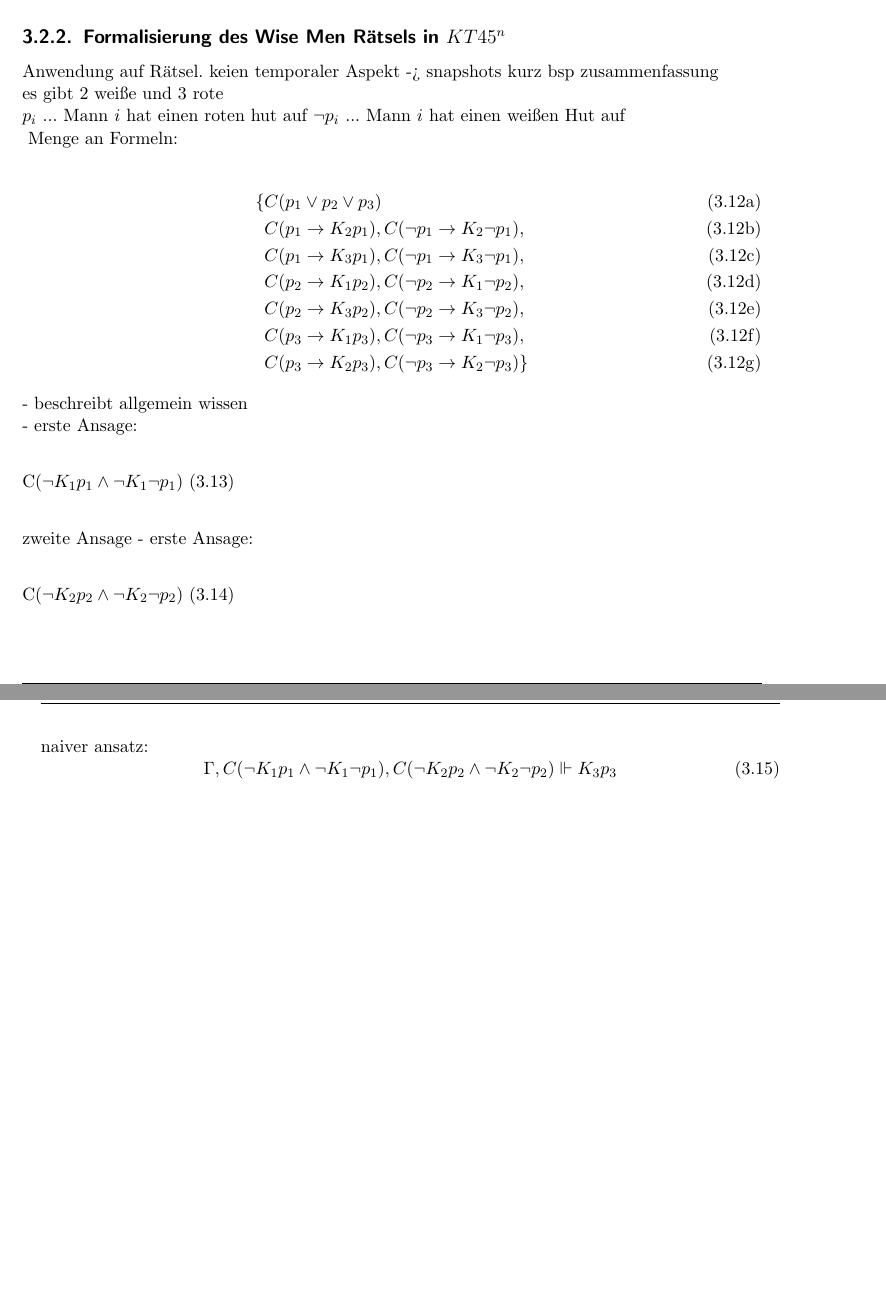
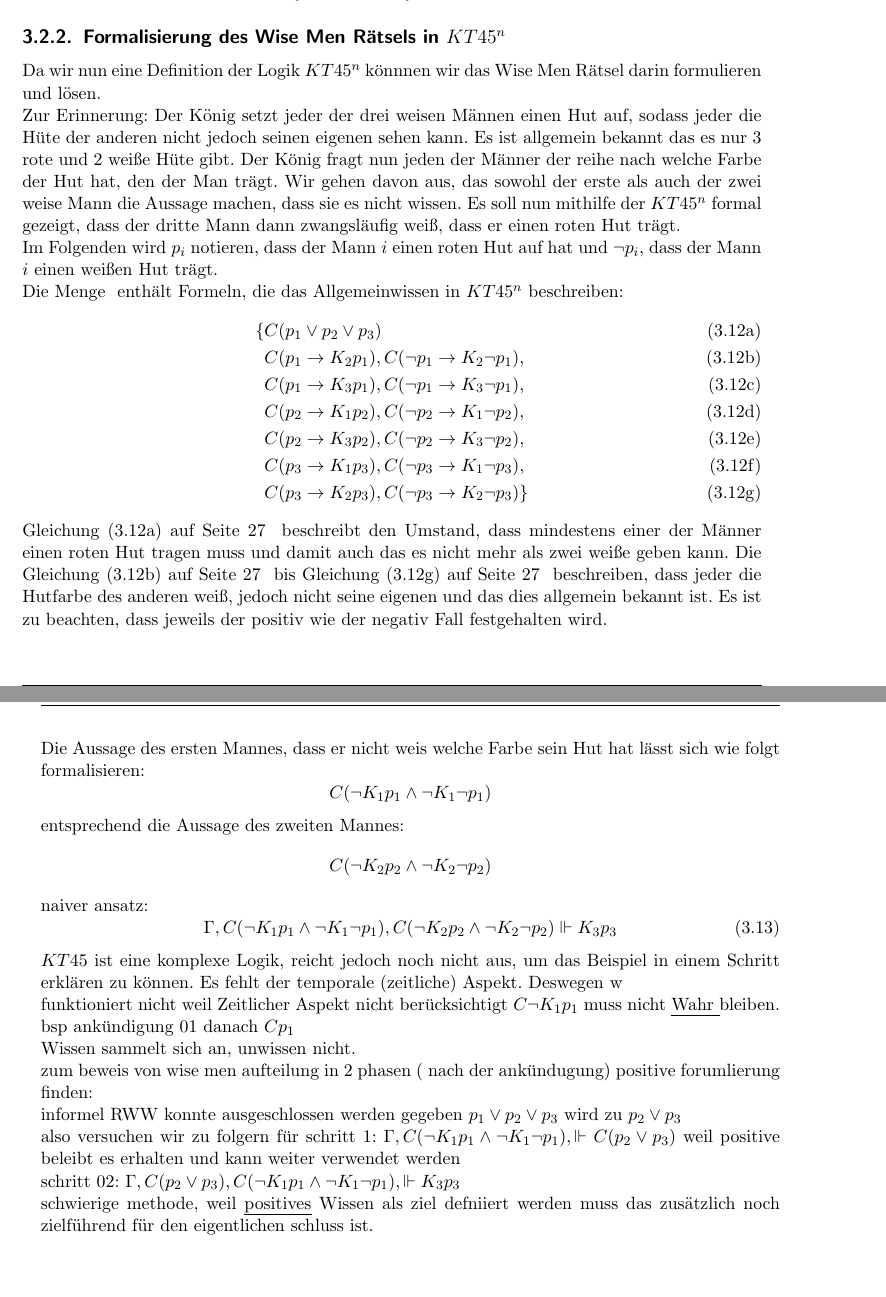
Before and after one commit to Velrok/SeminarArbeitMultiModalLogiken, a LaTeX book (Ausarbeitung/Main.tex, which reads Ausarbeitung/MultiModalLogik-KT45N.tex): two parts of pages 27 and 28 of 33, joined at a grey line, cut so that both start at the same text. The pictures show the PDF file Ausarbeitung/Main.pdf that the author committed with the source.

Commit message:
kt45n fast fertig. Beweis + diskussion fehlt noch

```diff
--- a/Ausarbeitung/MultiModalLogik-KT45N.tex
+++ b/Ausarbeitung/MultiModalLogik-KT45N.tex
@@ -189,22 +189,21 @@ Die Regel $E^k \phi$ hingegen erlaub die Verwendung von $\phi$ nur in Boxen der
 
 
 \subsection{Formalisierung des Wise Men Rätsels in $KT45^n$}
+Da wir nun eine Definition der Logik $KT45^n$ könnnen wir das Wise Men Rätsel darin formulieren und lösen.\\
+Zur Erinnerung: Der König setzt jeder der drei weisen Männen einen Hut auf, sodass jeder die Hüte der anderen nicht jedoch seinen eigenen sehen kann.
+Es ist allgemein bekannt das es nur 3 rote und 2 weiße Hüte gibt.
+Der König fragt nun jeden der Männer der reihe nach welche Farbe der Hut hat, den der Man trägt.
+Wir gehen davon aus, das sowohl der erste als auch der zwei weise Mann die Aussage machen, dass sie es nicht wissen.
+Es soll nun mithilfe der $KT45^n$ formal gezeigt, dass der dritte Mann dann zwangsläufig weiß, dass er einen roten Hut trägt.
 
-Anwendung auf Rätsel.
-keien temporaler Aspekt -> snapshots
-kurz bsp zusammenfassung
+Im Folgenden wird $p_i$ notieren, dass der Mann $i$ einen roten Hut auf hat und
+$\neg p_i$, dass der Mann $i$ einen weißen Hut trägt.
 
-es gibt 2 weiße und 3 rote
-
-$p_i$ ... Mann $i$ hat einen roten hut auf
-$\neg p_i$ ... Mann $i$ hat einen weißen Hut auf
-
-$\Gamme$ Menge an Formeln:
-
+Die Menge $\Gamme$ enthält Formeln, die das Allgemeinwissen in $KT45^n$ beschreiben:
 \begin{subequations}
-	\label{eq:}
 	\begin{align}
-		\{&C(p_1 \vee p_2 \vee p_3)\\
+		\{&C(p_1 \vee p_2 \vee p_3) \label{eq:min_ein_roter_hut}\\
+		\label{eq:zweiter_kennt_farbe_von_erster}
 		&C(p_1 \rightarrow K_2 p_1), C(\neg p_1 \rightarrow K_2 \neg p_1),\\
 		&C(p_1 \rightarrow K_3 p_1), C(\neg p_1 \rightarrow K_3 \neg p_1),\\
 		&C(p_2 \rightarrow K_1 p_2), C(\neg p_2 \rightarrow K_1 \neg p_2),\\
@@ -214,11 +214,17 @@ $\Gamme$ Menge an Formeln:
 	\end{align}
 \end{subequations}
 
-- beschreibt allgemein wissen
+\Eq{min_ein_roter_hut} beschreibt den Umstand, dass mindestens einer der Männer einen roten Hut tragen muss und damit auch das es nicht mehr als zwei weiße geben kann.
+Die \Eq{zweiter_kennt_farbe_von_erster} bis \Eq{zweiter_kennt_farbe_von_letzter} beschreiben, dass jeder die Hutfarbe des anderen weiß, jedoch nicht seine eigenen und das dies allgemein bekannt ist.
+Es ist zu beachten, dass jeweils der positiv wie der negativ Fall festgehalten wird.
 
-- erste Ansage:
-\begin{equation}
-	$C(\neg K_1 p_1 \wedge \neg K_1 \neg p_1)$
-\end{equation}
+Die Aussage des ersten Mannes, dass er nicht weis welche Farbe sein Hut hat lässt sich wie folgt formalisieren:
+\begin{equation*}
+	C(\neg K_1 p_1 \wedge \neg K_1 \neg p_1)
+\end{equation*}
 
+entsprechend die Aussage des zweiten Mannes:
+\begin{equation*}
+	C(\neg K_2 p_2 \wedge \neg K_2 \neg p_2)
+\end{equation*}
 
@@ -237,3 +237,2 @@ funktioniert nicht weil Zeitlicher Aspekt nicht berücksichtigt
-$C \neg K_1 p_1$
-muss nicht \true bleiben. bsp
-ankündigung 01 danach $C p_1$
+Auch wenn $KT45$ ist eine komplexe Logik, reicht jedoch noch nicht aus, um das Beispiel in einem Schritt erklären zu können.
+Es fehlt der temporale (zeitliche) Aspekt.
@@ -245,2 +249 @@ positive forumlierung finden:
 
-informel RWW konnte ausgeschlossen werden
@@ -249,0 +251 @@ also versuchen wir zu folgern für schritt 1:
+Damit wird also $p_1 \vee p_2 \vee p_3$ zu $p_2 \vee p_3$.\\
```
Also changed, not shown: Ausarbeitung/Main.pdf, Ausarbeitung/MultiModalLogik-KT45N.tex (47 more changed lines).
